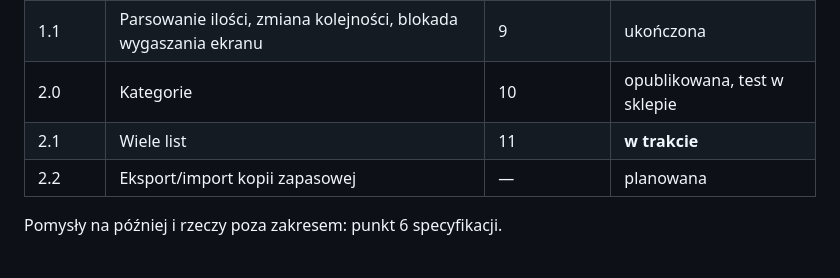
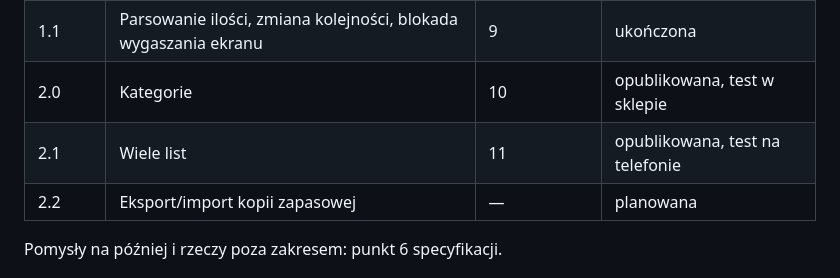
Before and after one commit to dawidgorecki/sprawunki, a Markdown page: PLAN.md, the part around the change. GitHub-like rendering.

```diff
--- a/PLAN.md
+++ b/PLAN.md
@@ -9,7 +9,7 @@ Kolejność implementacji i kryteria ukończenia kolejnych wersji. Co i jak ma d
 | 1.0 | Jedna lista: dodawanie, odhaczanie, edycja, usuwanie, PWA | 3, 4 | ukończona |
 | 1.1 | Parsowanie ilości, zmiana kolejności, blokada wygaszania ekranu | 9 | ukończona |
 | 2.0 | Kategorie | 10 | opublikowana, test w sklepie |
-| 2.1 | Wiele list | 11 | **w trakcie** |
+| 2.1 | Wiele list | 11 | opublikowana, test na telefonie |
 | 2.2 | Eksport/import kopii zapasowej | — | planowana |
 
 Pomysły na później i rzeczy poza zakresem: punkt 6 specyfikacji.
```
Also changed, not shown: README.md (+5 -3 lines), docs/screenshots/kategorie.png, docs/screenshots/lista-ciemny.png, docs/screenshots/lista-jasny.png, docs/screenshots/listy.png (added).
